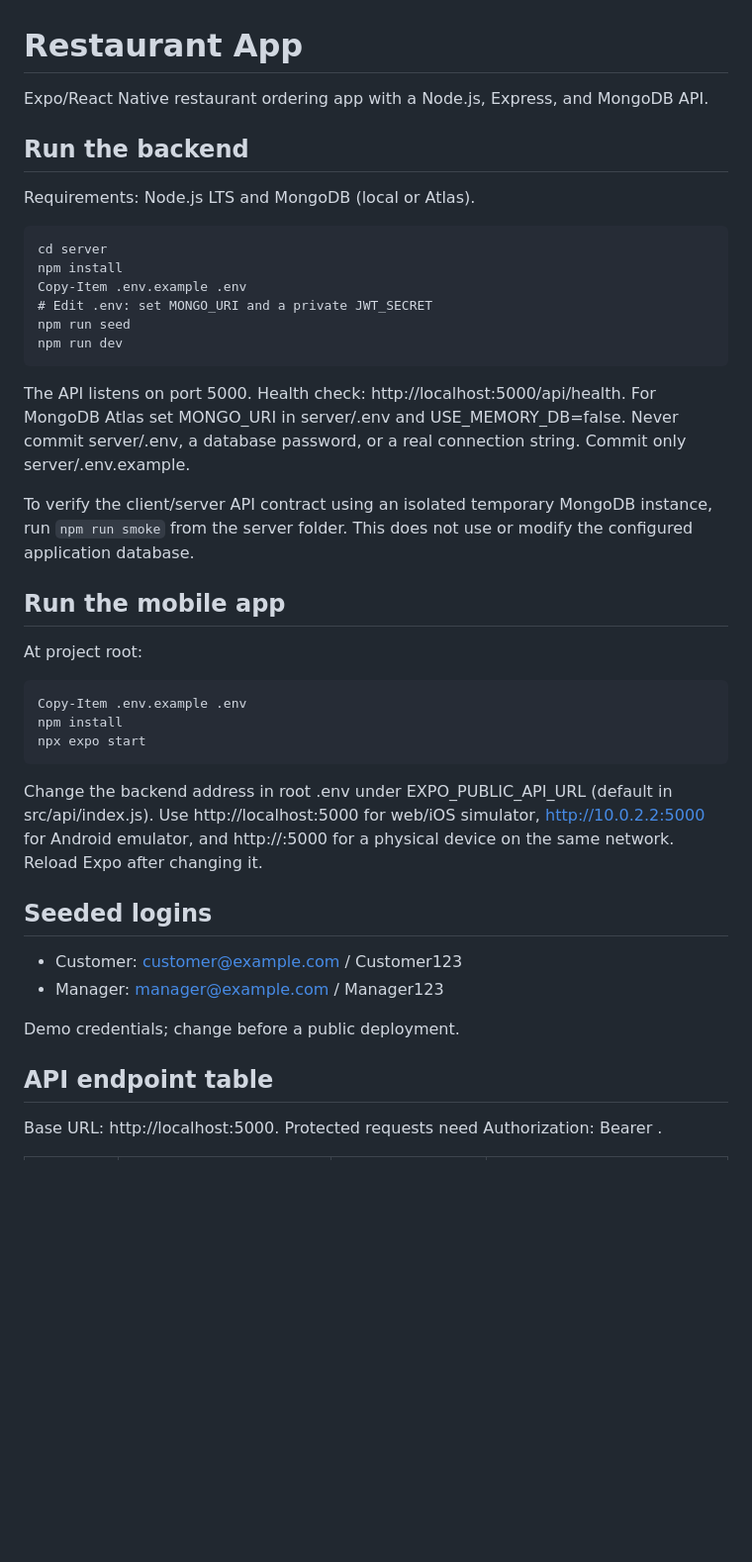
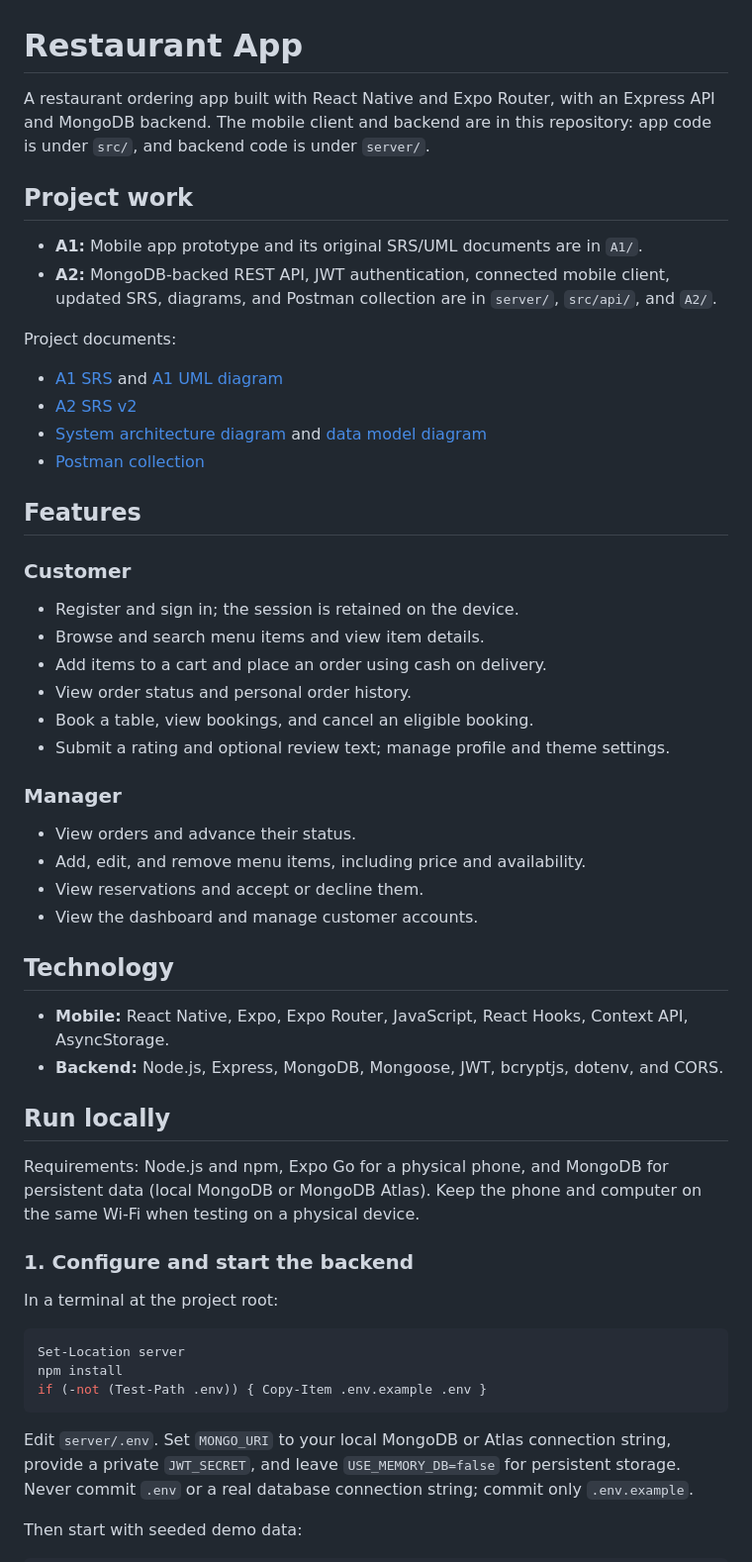
Before and after one commit to abdullah6650107-lgtm/Restaurant-App-MVP, a Markdown page: README.md, the part around one of its changes. Shown at 99% size. Drawn GitHub-style; blank space fills up the shorter version.

Commit message:
Document app setup and API for A2

````diff
--- a/README.md
+++ b/README.md
@@ -1,39 +1,57 @@
 # Restaurant App
 
-Expo/React Native restaurant ordering app with a Node.js, Express, and MongoDB API.
+A restaurant ordering app built with React Native and Expo Router, with an Express API and MongoDB backend. The mobile client and backend are in this repository: app code is under `src/`, and backend code is under `server/`.
 
-## Run the backend
+## Project work
 
-Requirements: Node.js LTS and MongoDB (local or Atlas).
+- **A1:** Mobile app prototype and its original SRS/UML documents are in `A1/`.
+- **A2:** MongoDB-backed REST API, JWT authentication, connected mobile client, updated SRS, diagrams, and Postman collection are in `server/`, `src/api/`, and `A2/`.
 
-    cd server
-    npm install
-    Copy-Item .env.example .env
-    # Edit .env: set MONGO_URI and a private JWT_SECRET
-    npm run seed
-    npm run dev
+Project documents:
 
-The API listens on port 5000. Health check: http://localhost:5000/api/health. For MongoDB Atlas set MONGO_URI in server/.env and USE_MEMORY_DB=false. Never commit server/.env, a database password, or a real connection string. Commit only server/.env.example.
+- [A1 SRS](A1/SRS.pdf) and [A1 UML diagram](A1/UML%20Diagram.pdf)
+- [A2 SRS v2](A2/SRS_v2.pdf)
+- [System architecture diagram](A2/diagrams/system-architecture.mmd) and [data model diagram](A2/diagrams/data-model.mmd)
+- [Postman collection](A2/RestaurantApp.postman_collection.json)
 
-To verify the client/server API contract using an isolated temporary MongoDB instance, run `npm run smoke` from the server folder. This does not use or modify the configured application database.
+## Features
 
-## Run the mobile app
+### Customer
 
-At project root:
+- Register and sign in; the session is retained on the device.
+- Browse and search menu items and view item details.
+- Add items to a cart and place an order using cash on delivery.
+- View order status and personal order history.
+- Book a table, view bookings, and cancel an eligible booking.
+- Submit a rating and optional review text; manage profile and theme settings.
 
-    Copy-Item .env.example .env
-    npm install
-    npx expo start
+### Manager
 
-Change the backend address in root .env under EXPO_PUBLIC_API_URL (default in src/api/index.js). Use http://localhost:5000 for web/iOS simulator, http://10.0.2.2:5000 for Android emulator, and http://<computer-LAN-IP>:5000 for a physical device on the same network. Reload Expo after changing it.
+- View orders and advance their status.
+- Add, edit, and remove menu items, including price and availability.
+- View reservations and accept or decline them.
+- View the dashboard and manage customer accounts.
 
-## Seeded logins
+## Technology
 
-- Customer: customer@example.com / Customer123
-- Manager: manager@example.com / Manager123
+- **Mobile:** React Native, Expo, Expo Router, JavaScript, React Hooks, Context API, AsyncStorage.
+- **Backend:** Node.js, Express, MongoDB, Mongoose, JWT, bcryptjs, dotenv, and CORS.
 
-Demo credentials; change before a public deployment.
+## Run locally
 
-## API endpoint table
+Requirements: Node.js and npm, Expo Go for a physical phone, and MongoDB for persistent data (local MongoDB or MongoDB Atlas). Keep the phone and computer on the same Wi-Fi when testing on a physical device.
 
-Base URL: http://localhost:5000. Protected requests need Authorization: Bearer <token>.
+### 1. Configure and start the backend
+
+In a terminal at the project root:
+
+```powershell
+Set-Location server
+npm install
+if (-not (Test-Path .env)) { Copy-Item .env.example .env }
+```
+
+Edit `server/.env`. Set `MONGO_URI` to your local MongoDB or Atlas connection string, provide a private `JWT_SECRET`, and leave `USE_MEMORY_DB=false` for persistent storage. Never commit `.env` or a real database connection string; commit only `.env.example`.
+
+Then start with seeded demo data:
+
````
Also changed, not shown: other parts of README.md (+116 -30 lines).
